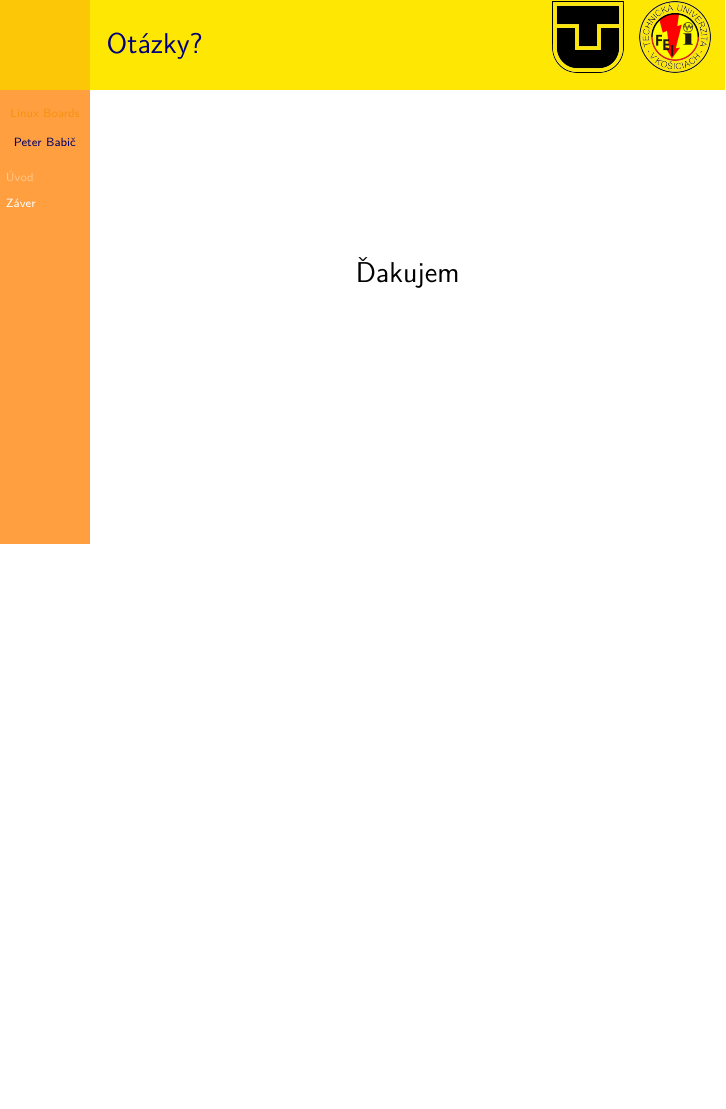
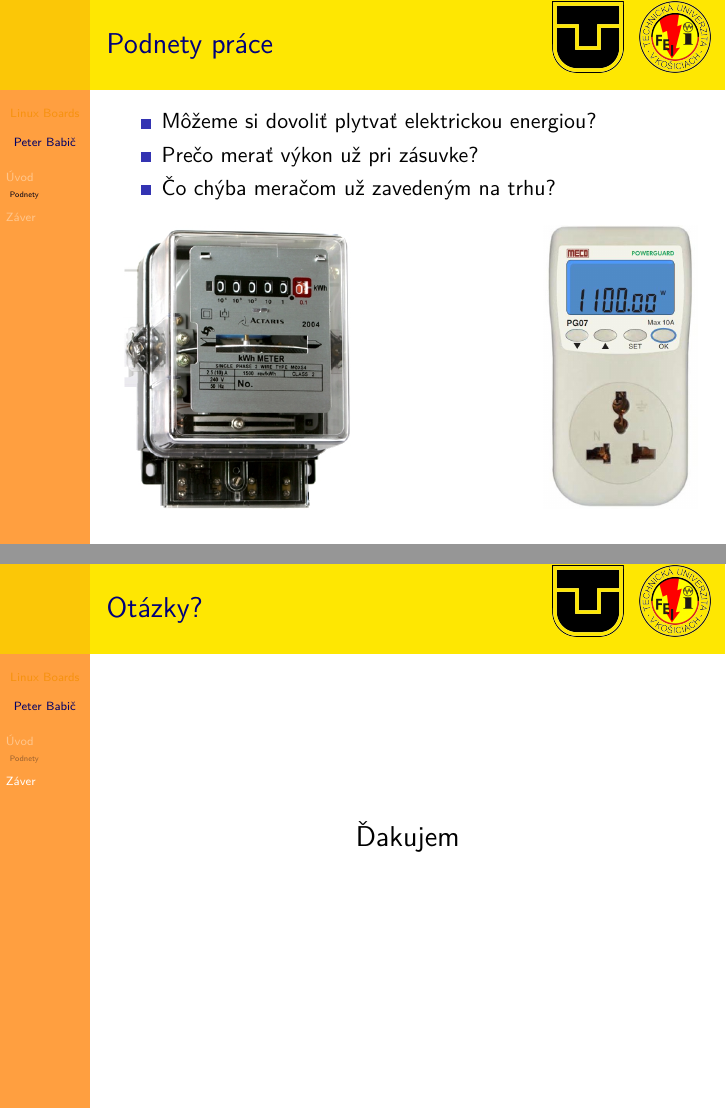
Before and after one commit to peterbabic/latex-papers-slides, LaTeX slides (thesis-presentation/beamer-tuke-thesis-presentation.tex): page 2 of 2 before the commit and pages 2 and 3 of 3 after it, the two joined at a grey line, the shorter picture padded with empty space. Compiled offline with pdfLaTeX.

Commit message:
Add the reasons frame

```diff
--- a/thesis-presentation/beamer-tuke-thesis-presentation.tex
+++ b/thesis-presentation/beamer-tuke-thesis-presentation.tex
@@ -54,7 +54,28 @@
 	\maketitle
 \end{frame}
 
+\subsection{Podnety}
+\label{sub:Podnety}
 
+\begin{frame}{Podnety práce}
+	\begin{itemize}
+		\item Môžeme si dovoliť plytvať elektrickou energiou?
+		\item Prečo merať výkon už pri zásuvke?
+		\item Čo chýba meračom už zavedeným na trhu?
+	\end{itemize}
+
+	% \vskip 1cm
+
+	\begin{figure}[htp]
+		\centering
+		% \includegraphics[width=.25\linewidth]{arrow-up}\hfill
+		\includegraphics[height=5cm]{analog-power-meter}\hfill
+		\includegraphics[height=5cm]{digital-plug-meter}
+		% \caption{default}
+		% \label{fig:figure3}
+	\end{figure}
+
+\end{frame}
 
 
 
```
Also changed, not shown: thesis-presentation/beamer-tuke-thesis-presentation.pdf, thesis-presentation/figures/analog-power-meter.png (added), thesis-presentation/figures/arrow-up.png (added), thesis-presentation/figures/digital-plug-meter.png (added).
